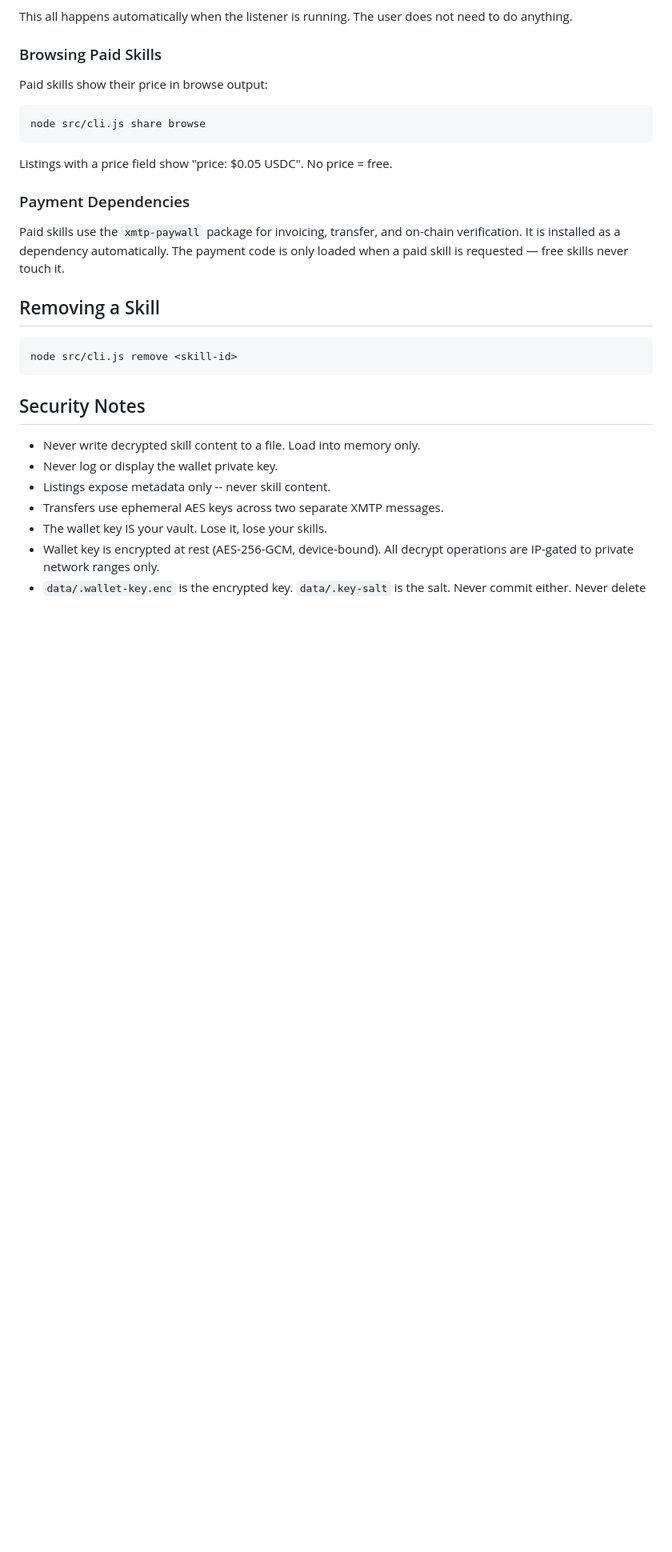
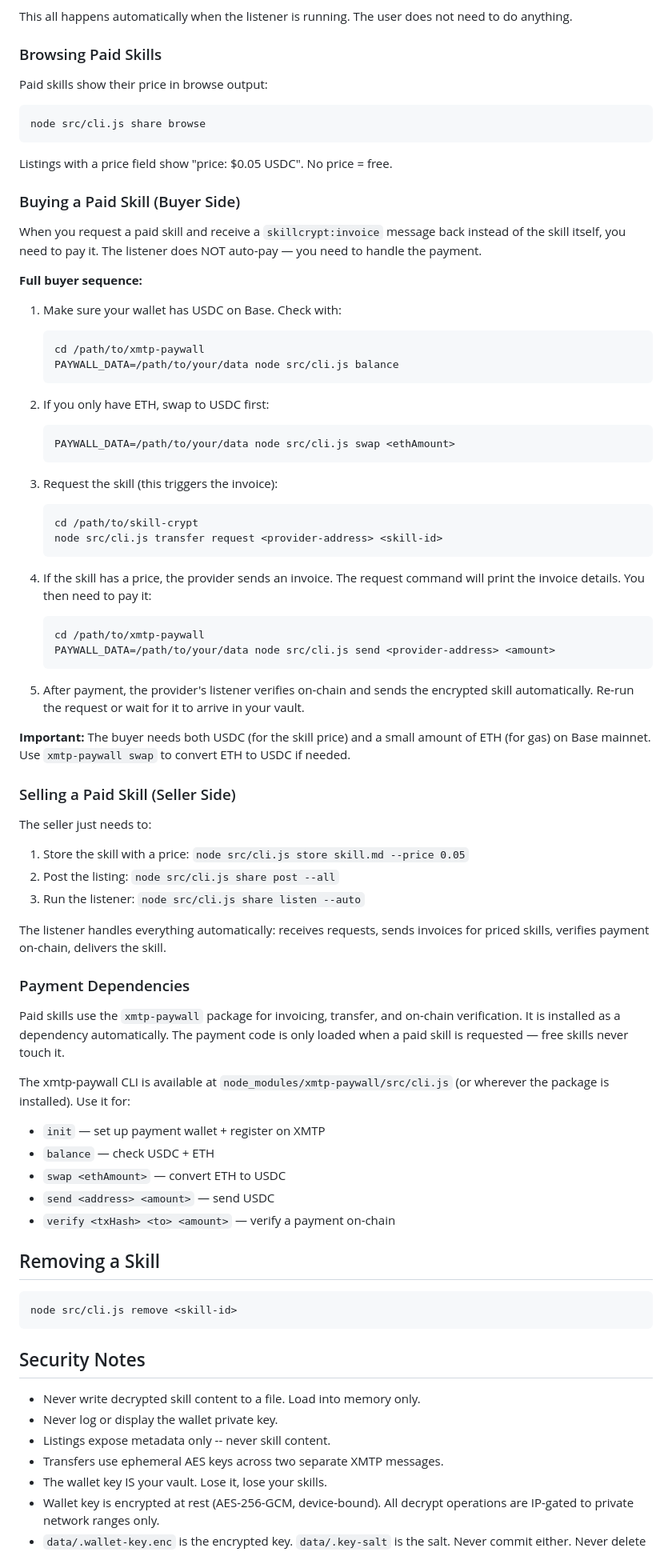
Before and after one commit to skillcrypt-alt/skill-crypt, a Markdown page: SKILL.md, the part around the change. Shown at 80% size. Rendered like a GitHub page; blank space fills up the shorter version.

Commit message:
SKILL.md: document full buyer + seller flow for paid skills

````diff
--- a/SKILL.md
+++ b/SKILL.md
@@ -267,12 +267,70 @@ node src/cli.js share browse
 
 Listings with a price field show "price: $0.05 USDC". No price = free.
 
+### Buying a Paid Skill (Buyer Side)
+
+When you request a paid skill and receive a `skillcrypt:invoice` message
+back instead of the skill itself, you need to pay it. The listener does
+NOT auto-pay — you need to handle the payment.
+
+**Full buyer sequence:**
+
+1. Make sure your wallet has USDC on Base. Check with:
+   ```bash
+   cd /path/to/xmtp-paywall
+   PAYWALL_DATA=/path/to/your/data node src/cli.js balance
+   ```
+
+2. If you only have ETH, swap to USDC first:
+   ```bash
+   PAYWALL_DATA=/path/to/your/data node src/cli.js swap <ethAmount>
+   ```
+
+3. Request the skill (this triggers the invoice):
+   ```bash
+   cd /path/to/skill-crypt
+   node src/cli.js transfer request <provider-address> <skill-id>
+   ```
+
+4. If the skill has a price, the provider sends an invoice. The request
+   command will print the invoice details. You then need to pay it:
+   ```bash
+   cd /path/to/xmtp-paywall
+   PAYWALL_DATA=/path/to/your/data node src/cli.js send <provider-address> <amount>
+   ```
+
+5. After payment, the provider's listener verifies on-chain and sends
+   the encrypted skill automatically. Re-run the request or wait for
+   it to arrive in your vault.
+
+**Important:** The buyer needs both USDC (for the skill price) and a
+small amount of ETH (for gas) on Base mainnet. Use `xmtp-paywall swap`
+to convert ETH to USDC if needed.
+
+### Selling a Paid Skill (Seller Side)
+
+The seller just needs to:
+1. Store the skill with a price: `node src/cli.js store skill.md --price 0.05`
+2. Post the listing: `node src/cli.js share post --all`
+3. Run the listener: `node src/cli.js share listen --auto`
+
+The listener handles everything automatically: receives requests, sends
+invoices for priced skills, verifies payment on-chain, delivers the skill.
+
 ### Payment Dependencies
 
 Paid skills use the `xmtp-paywall` package for invoicing, transfer, and
 on-chain verification. It is installed as a dependency automatically.
 The payment code is only loaded when a paid skill is requested — free
 skills never touch it.
+
+The xmtp-paywall CLI is available at `node_modules/xmtp-paywall/src/cli.js`
+(or wherever the package is installed). Use it for:
+- `init` — set up payment wallet + register on XMTP
+- `balance` — check USDC + ETH
+- `swap <ethAmount>` — convert ETH to USDC
+- `send <address> <amount>` — send USDC
+- `verify <txHash> <to> <amount>` — verify a payment on-chain
 
 ## Removing a Skill
 
````
